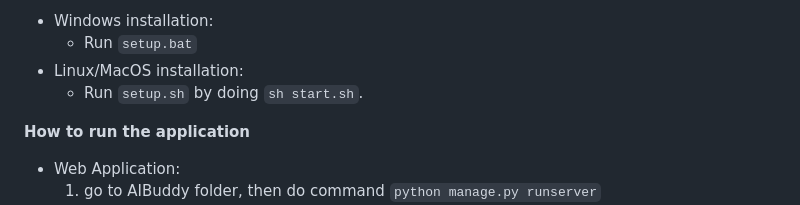
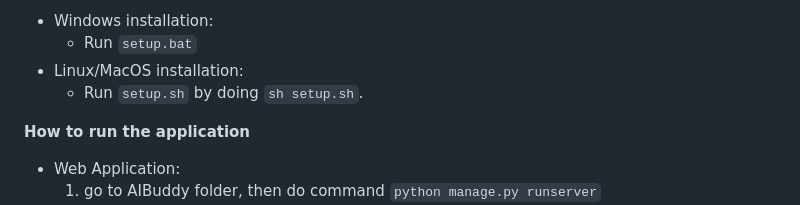
Before and after one commit to MayDay5312002/AIBuddy---Intro-to-AI-Final-Proj, a Markdown page: README.md, the part around the change. Drawn GitHub-style.

```diff
--- a/README.md
+++ b/README.md
@@ -18,7 +18,7 @@
 - Windows installation:
     - Run `setup.bat`
 - Linux/MacOS installation:
-    - Run `setup.sh` by doing `sh start.sh`.
+    - Run `setup.sh` by doing `sh setup.sh`.
 
 **How to run the application**
 - Web Application:
```
